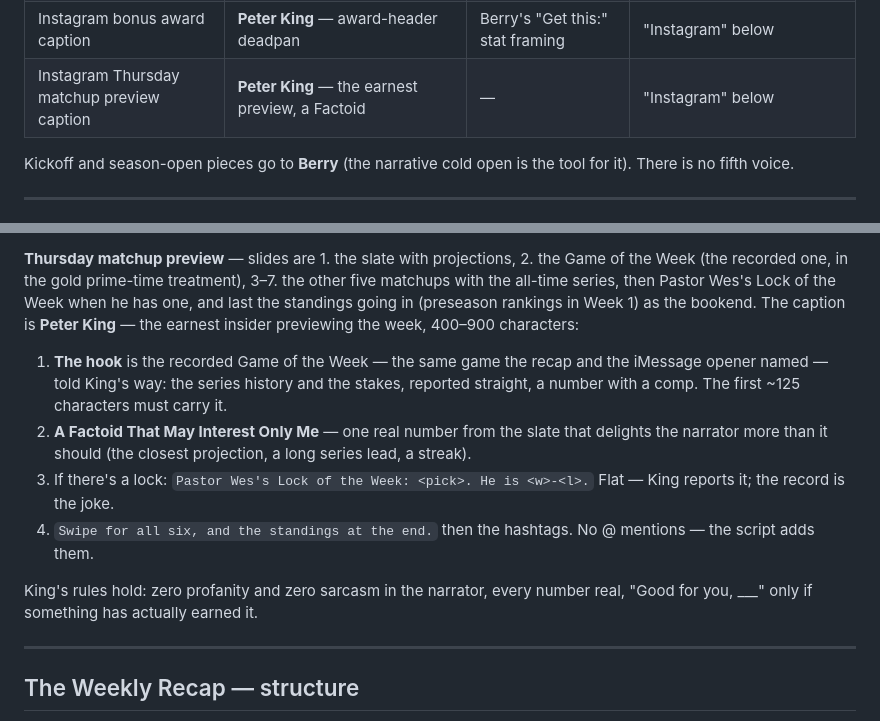
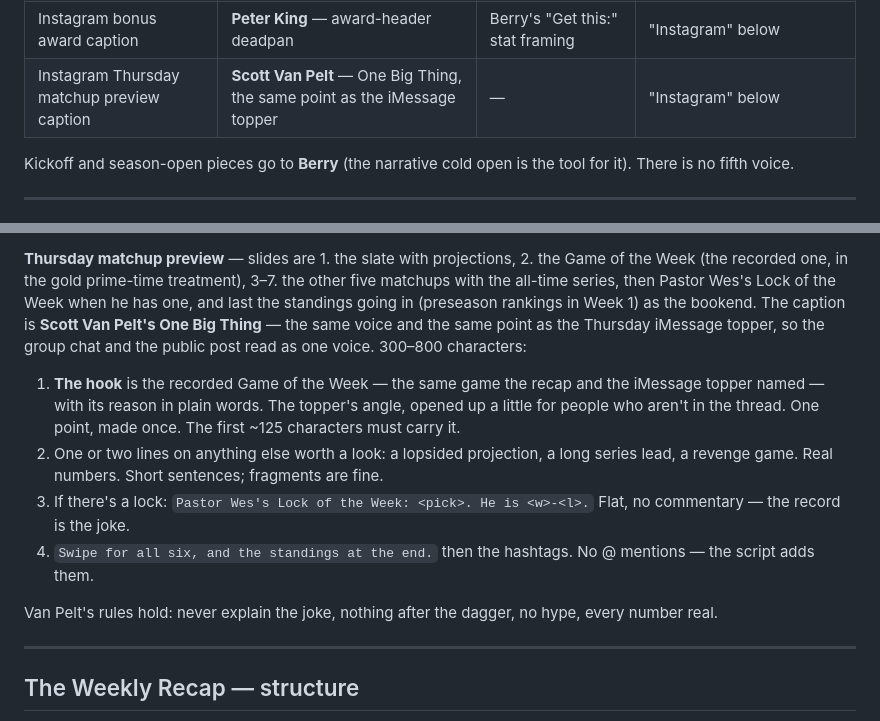
Before and after one commit to JasonSchmittD10/bad-hombres, a Markdown page: VOICE_GUIDE.md, 2 parts joined by grey strips. Drawn GitHub-style.

Commit message:
Put the Instagram matchup preview back in the Van Pelt voice
Same voice and same point as the Thursday iMessage topper, so the group
chat and the public post read as one.

Co-Authored-By: Claude Opus 5 <noreply@anthropic.com>

```diff
--- a/VOICE_GUIDE.md
+++ b/VOICE_GUIDE.md
@@ -26,7 +26,7 @@ recurring devices. Never reproduce their actual sentences.
 | Season-in-review / playoff omnibus | **Peter King** — the only format that holds a season | Berry narrative open | `voice/peter-king/02-architecture.md` |
 | Instagram recap carousel caption | **Peter King** — the recap compressed, award-header deadpan | one Magary button | "Instagram" below |
 | Instagram bonus award caption | **Peter King** — award-header deadpan | Berry's "Get this:" stat framing | "Instagram" below |
-| Instagram Thursday matchup preview caption | **Peter King** — the earnest preview, a Factoid | — | "Instagram" below |
+| Instagram Thursday matchup preview caption | **Scott Van Pelt** — One Big Thing, the same point as the iMessage topper | — | "Instagram" below |
 
 Kickoff and season-open pieces go to **Berry** (the narrative cold open is the tool for
 it). There is no fifth voice.
@@ -91,21 +91,23 @@ won it framed Berry-style ("Get this: …"), then `Week N bonus · $9` and the s
 the Week (the recorded one, in the gold prime-time treatment), 3–7. the other five
 matchups with the all-time series, then Pastor Wes's Lock of the Week when he has one, and
 last the standings going in (preseason rankings in Week 1) as the bookend. The caption is
-**Peter King** — the earnest insider previewing the week, 400–900 characters:
+**Scott Van Pelt's One Big Thing** — the same voice and the same point as the Thursday
+iMessage topper, so the group chat and the public post read as one voice. 300–800
+characters:
 
 1. **The hook** is the recorded Game of the Week — the same game the recap and the
-   iMessage opener named — told King's way: the series history and the stakes, reported
-   straight, a number with a comp. The first ~125 characters must carry it.
-2. **A Factoid That May Interest Only Me** — one real number from the slate that
-   delights the narrator more than it should (the closest projection, a long series
-   lead, a streak).
-3. If there's a lock: `Pastor Wes's Lock of the Week: <pick>. He is <w>-<l>.` Flat — King
-   reports it; the record is the joke.
+   iMessage topper named — with its reason in plain words. The topper's angle, opened up
+   a little for people who aren't in the thread. One point, made once. The first ~125
+   characters must carry it.
+2. One or two lines on anything else worth a look: a lopsided projection, a long series
+   lead, a revenge game. Real numbers. Short sentences; fragments are fine.
+3. If there's a lock: `Pastor Wes's Lock of the Week: <pick>. He is <w>-<l>.` Flat, no
+   commentary — the record is the joke.
 4. `Swipe for all six, and the standings at the end.` then the hashtags. No @ mentions —
    the script adds them.
 
-King's rules hold: zero profanity and zero sarcasm in the narrator, every number real,
-"Good for you, ___" only if something has actually earned it.
+Van Pelt's rules hold: never explain the joke, nothing after the dagger, no hype, every
+number real.
 
 ---
 
```
